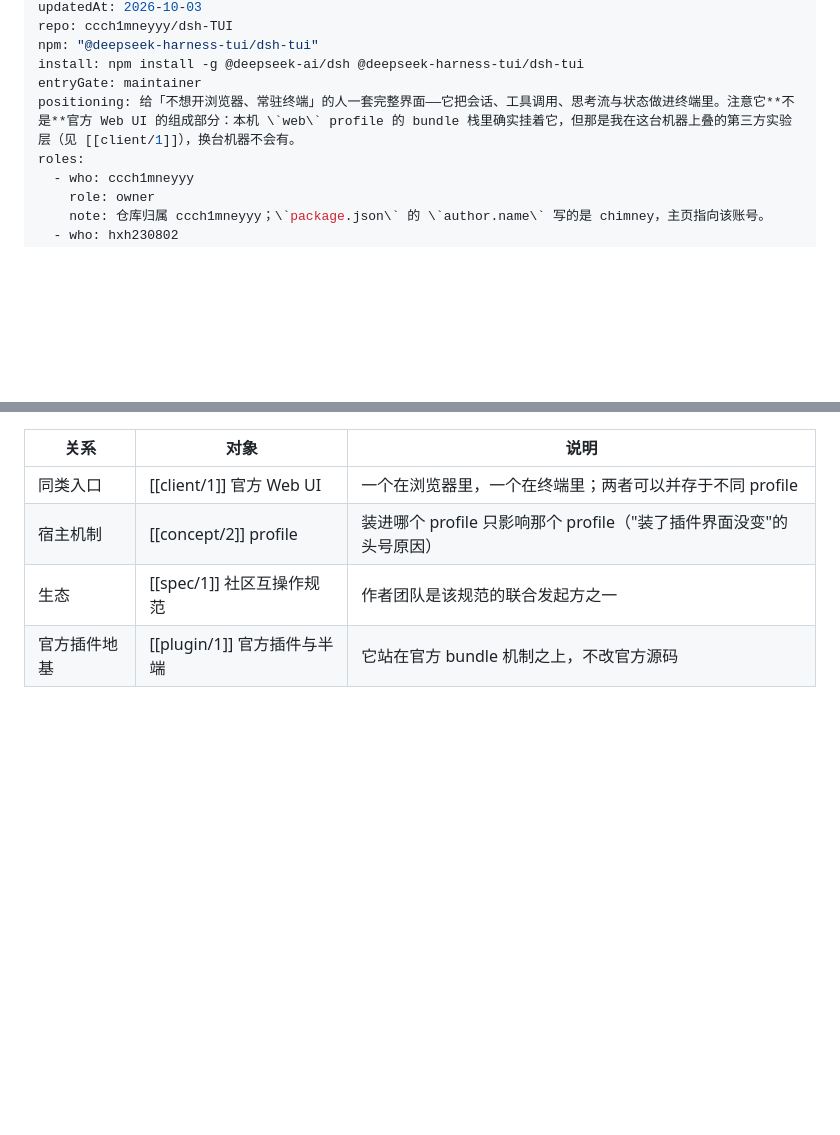
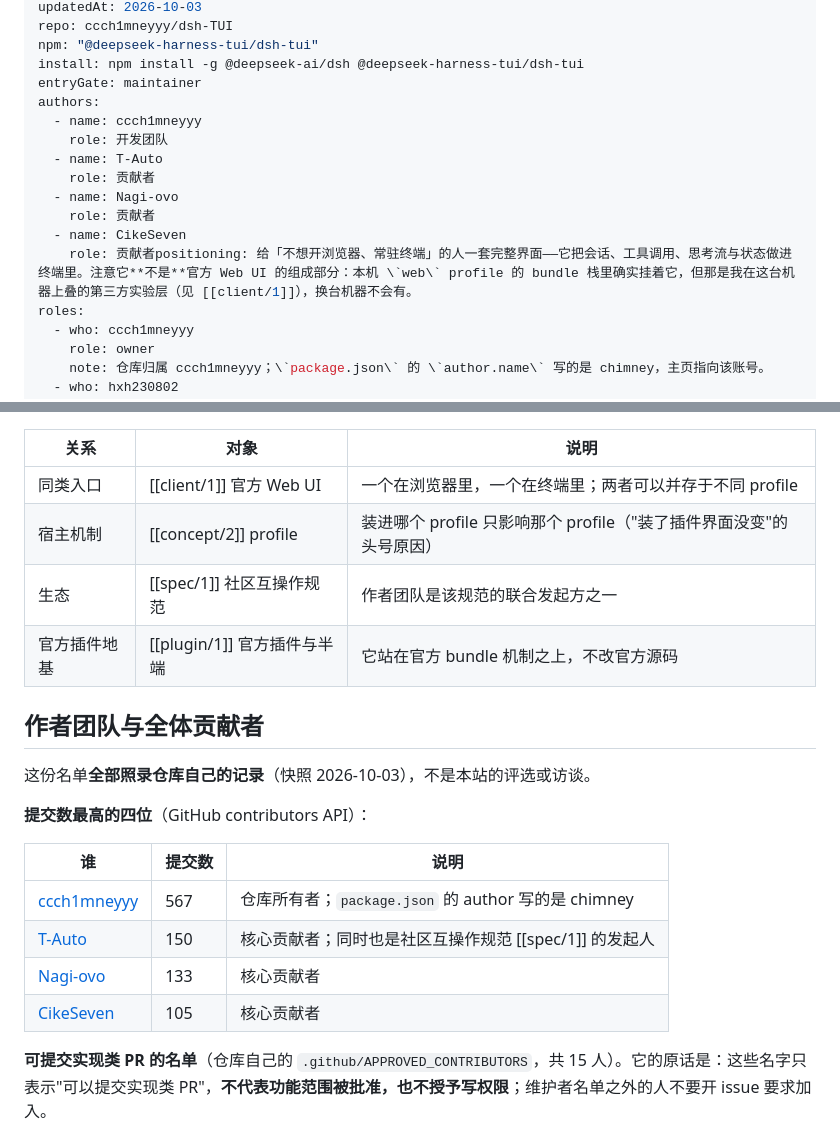
Before and after one commit to DSH-PackForge/dshbaike, a Markdown page: data/plugin/3.md, 2 parts joined by grey strips. GitHub-like rendering; blank space fills up the shorter version.

Commit message:
﻿content(plugin3): 补上 dsh-TUI 的作者团队（`authors` 字段）
评审：把他们的作者团队放上去，就是所有的人。

两处，各司其职（字段语义不同，站上规定不可混用）：

1. **正文新增「作者团队与全体贡献者」一节**——**全员**，名单直接从 GitHub API 生成、不手抄：
   - 贡献者 API 共 **71 个账号**（人 70 + 机器人 dependabot），按提交数分档列出，全部带主页链接；
   - 提交数最高的四位单列（ccch1mneyyy 567、T-Auto 150、Nagi-ovo 133、CikeSeven 105）；
   - 仓库自己的 `.github/APPROVED_CONTRIBUTORS`（**15 人**）照录，并保留它的原话：
     「只表示可以提交实现类 PR，不代表功能范围被批准，也不授予写权限」；
   - 末尾注明：提交数不等于话语权，那份协作名单才是仓库自己认定的。
2. **`authors` 字段**（上游作者/团队，与本站 `maintainers` 语义不同）填核心四位：
   ccch1mneyyy = 开发团队，T-Auto / Nagi-ovo / CikeSeven = 贡献者。

快照 2026-10-03。自检：validate 0/0（`authors` 枚举与 `roles` 均合规）、构建 33 词条 / 12 分区；
词条可见字数 1500 → 4700+，指向 github.com 的链接 90 个。

```diff
--- a/data/plugin/3.md
+++ b/data/plugin/3.md
@@ -12,7 +12,15 @@ repo: ccch1mneyyy/dsh-TUI
 npm: "@deepseek-harness-tui/dsh-tui"
 install: npm install -g @deepseek-ai/dsh @deepseek-harness-tui/dsh-tui
 entryGate: maintainer
-positioning: 给「不想开浏览器、常驻终端」的人一套完整界面——它把会话、工具调用、思考流与状态做进终端里。注意它**不是**官方 Web UI 的组成部分：本机 \`web\` profile 的 bundle 栈里确实挂着它，但那是我在这台机器上叠的第三方实验层（见 [[client/1]]），换台机器不会有。
+authors:
+  - name: ccch1mneyyy
+    role: 开发团队
+  - name: T-Auto
+    role: 贡献者
+  - name: Nagi-ovo
+    role: 贡献者
+  - name: CikeSeven
+    role: 贡献者positioning: 给「不想开浏览器、常驻终端」的人一套完整界面——它把会话、工具调用、思考流与状态做进终端里。注意它**不是**官方 Web UI 的组成部分：本机 \`web\` profile 的 bundle 栈里确实挂着它，但那是我在这台机器上叠的第三方实验层（见 [[client/1]]），换台机器不会有。
 roles:
   - who: ccch1mneyyy
     role: owner
@@ -77,3 +85,18 @@ npm install -g @deepseek-ai/dsh @deepseek-harness-tui/dsh-tui
 | 生态 | [[spec/1]] 社区互操作规范 | 作者团队是该规范的联合发起方之一 |
 | 官方插件地基 | [[plugin/1]] 官方插件与半端 | 它站在官方 bundle 机制之上，不改官方源码 |
 
+## 作者团队与全体贡献者
+
+这份名单**全部照录仓库自己的记录**（快照 2026-10-03），不是本站的评选或访谈。
+
+**提交数最高的四位**（GitHub contributors API）：
+
+| 谁 | 提交数 | 说明 |
+| --- | --- | --- |
+| [ccch1mneyyy](https://github.com/ccch1mneyyy) | 567 | 仓库所有者；`package.json` 的 author 写的是 chimney |
+| [T-Auto](https://github.com/T-Auto) | 150 | 核心贡献者；同时也是社区互操作规范 [[spec/1]] 的发起人 |
+| [Nagi-ovo](https://github.com/Nagi-ovo) | 133 | 核心贡献者 |
+| [CikeSeven](https://github.com/CikeSeven) | 105 | 核心贡献者 |
+
+**可提交实现类 PR 的名单**（仓库自己的 `.github/APPROVED_CONTRIBUTORS`，共 15 人）。它的原话是：这些名字只表示"可以提交实现类 PR"，**不代表功能范围被批准，也不授予写权限**；维护者名单之外的人不要开 issue 要求加入。
+
```
Also changed, not shown: other parts of data/plugin/3.md (+14 -0 lines).
